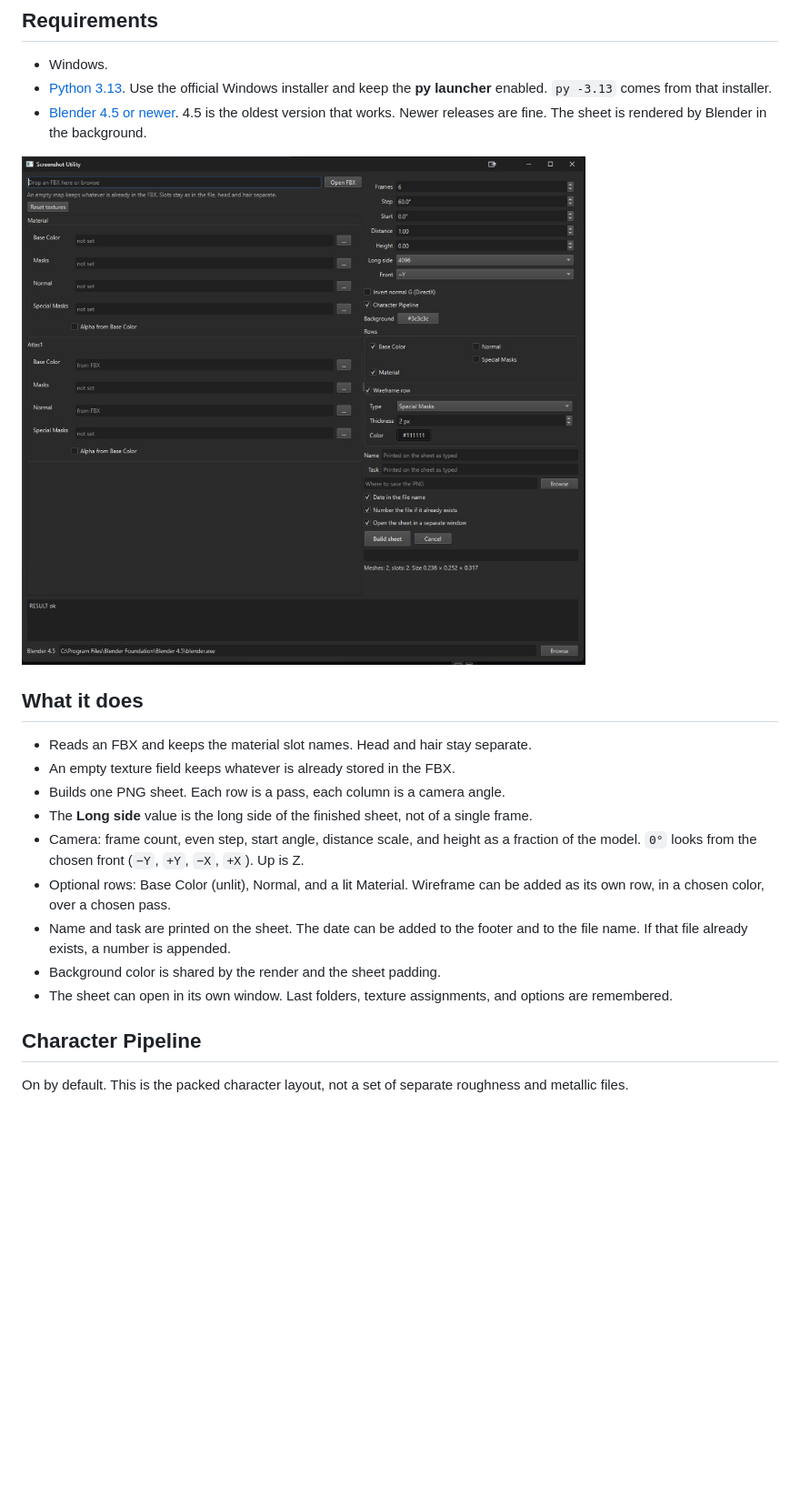
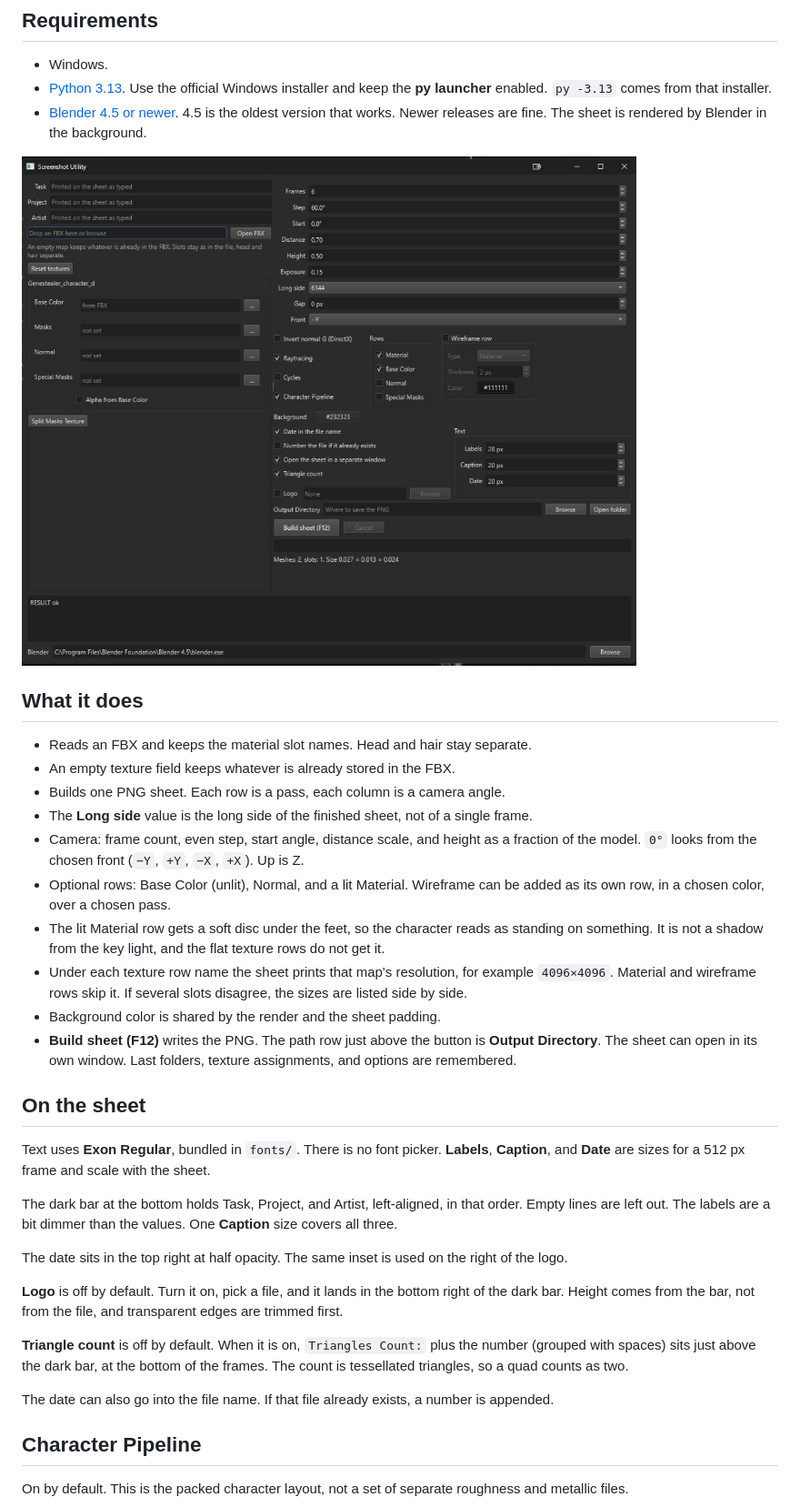
Before and after one commit to stogovdmitry-a11y/fbx-screenshot-utility, a Markdown page: README.md, the part around one of its changes. Shown at 91% size. GitHub-like rendering; pictures changed too: docs/screenshot.png; blank space fills up the shorter version.

```diff
--- a/README.md
+++ b/README.md
@@ -18,9 +18,24 @@ Desktop app for Windows. Drop an FBX in, assign textures to the existing materia
 - The **Long side** value is the long side of the finished sheet, not of a single frame.
 - Camera: frame count, even step, start angle, distance scale, and height as a fraction of the model. `0°` looks from the chosen front (`−Y`, `+Y`, `−X`, `+X`). Up is Z.
 - Optional rows: Base Color (unlit), Normal, and a lit Material. Wireframe can be added as its own row, in a chosen color, over a chosen pass.
-- Name and task are printed on the sheet. The date can be added to the footer and to the file name. If that file already exists, a number is appended.
+- The lit Material row gets a soft disc under the feet, so the character reads as standing on something. It is not a shadow from the key light, and the flat texture rows do not get it.
+- Under each texture row name the sheet prints that map's resolution, for example `4096×4096`. Material and wireframe rows skip it. If several slots disagree, the sizes are listed side by side.
 - Background color is shared by the render and the sheet padding.
-- The sheet can open in its own window. Last folders, texture assignments, and options are remembered.
+- **Build sheet (F12)** writes the PNG. The path row just above the button is **Output Directory**. The sheet can open in its own window. Last folders, texture assignments, and options are remembered.
+
+## On the sheet
+
+Text uses **Exon Regular**, bundled in `fonts/`. There is no font picker. **Labels**, **Caption**, and **Date** are sizes for a 512 px frame and scale with the sheet.
+
+The dark bar at the bottom holds Task, Project, and Artist, left-aligned, in that order. Empty lines are left out. The labels are a bit dimmer than the values. One **Caption** size covers all three.
+
+The date sits in the top right at half opacity. The same inset is used on the right of the logo.
+
+**Logo** is off by default. Turn it on, pick a file, and it lands in the bottom right of the dark bar. Height comes from the bar, not from the file, and transparent edges are trimmed first.
+
+**Triangle count** is off by default. When it is on, `Triangles Count:` plus the number (grouped with spaces) sits just above the dark bar, at the bottom of the frames. The count is tessellated triangles, so a quad counts as two.
+
+The date can also go into the file name. If that file already exists, a number is appended.
 
 ## Character Pipeline
 
```
Also changed, not shown: other parts of README.md (+2 -0 lines), 6 other files.
